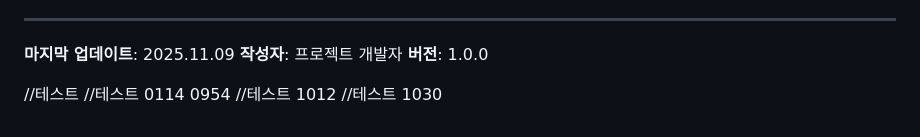
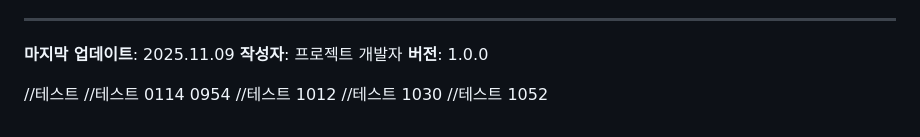
Before and after one commit to M4CnCH2Z/webview-app-platform, a Markdown page: apps/api/claude.md, the part around the change. GitHub-like rendering.

Commit message:
add dummy code

```diff
--- a/apps/api/claude.md
+++ b/apps/api/claude.md
@@ -1482,3 +1482,4 @@ public class InitDb {
 //테스트 0114 0954
 //테스트 1012
 //테스트 1030
+//테스트 1052
```
